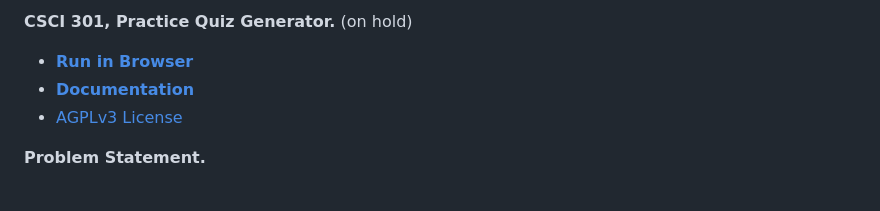
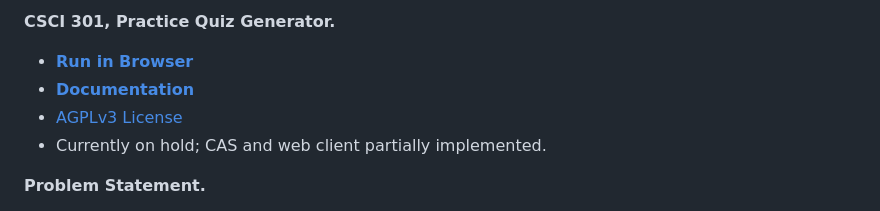
Before and after one commit to thefireflyer/2024-quiz-gen, a Markdown page: README.md, the part around the change. GitHub-like rendering.

```diff
--- a/README.md
+++ b/README.md
@@ -1,8 +1,9 @@
-**CSCI 301, Practice Quiz Generator.** (on hold)
+**CSCI 301, Practice Quiz Generator.**
 
 - [**Run in Browser**](...)
 - [**Documentation**](...)
 - [AGPLv3 License](LICENSE)
+- Currently on hold; CAS and web client partially implemented.
 
 **Problem Statement.**
 
```
